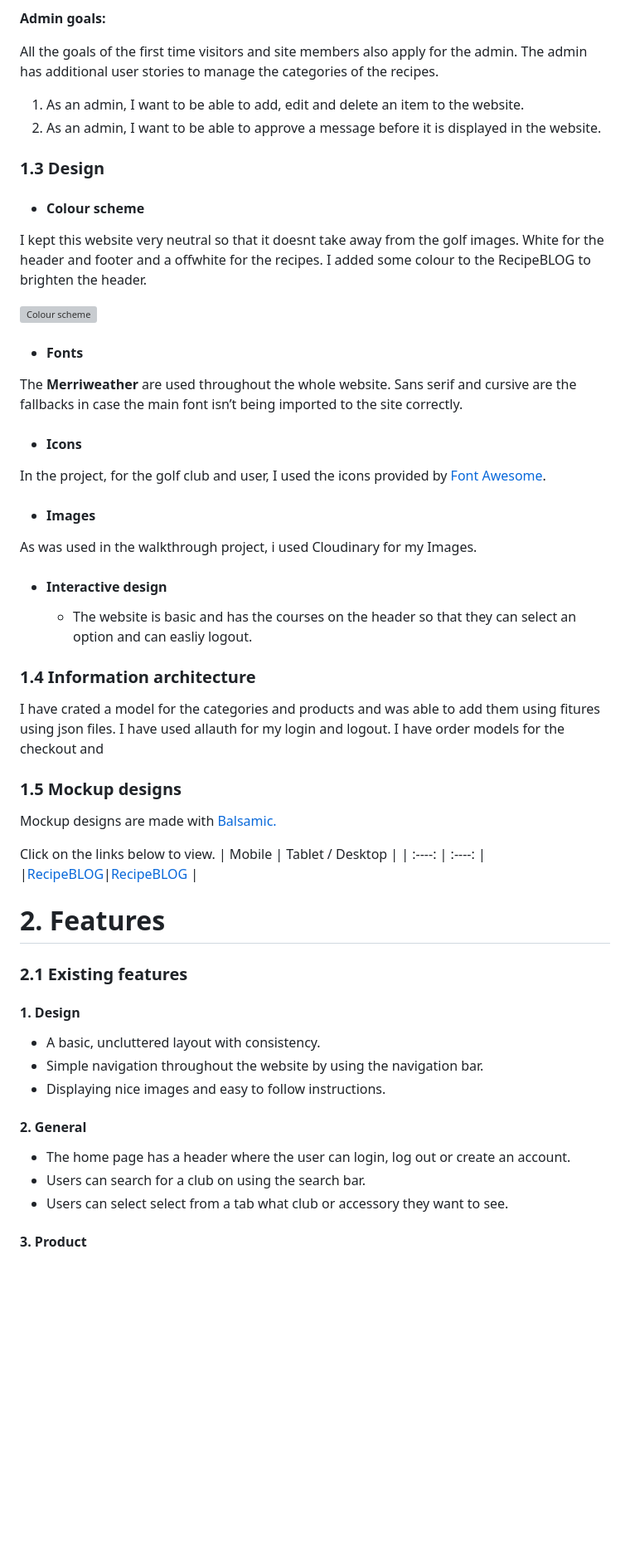
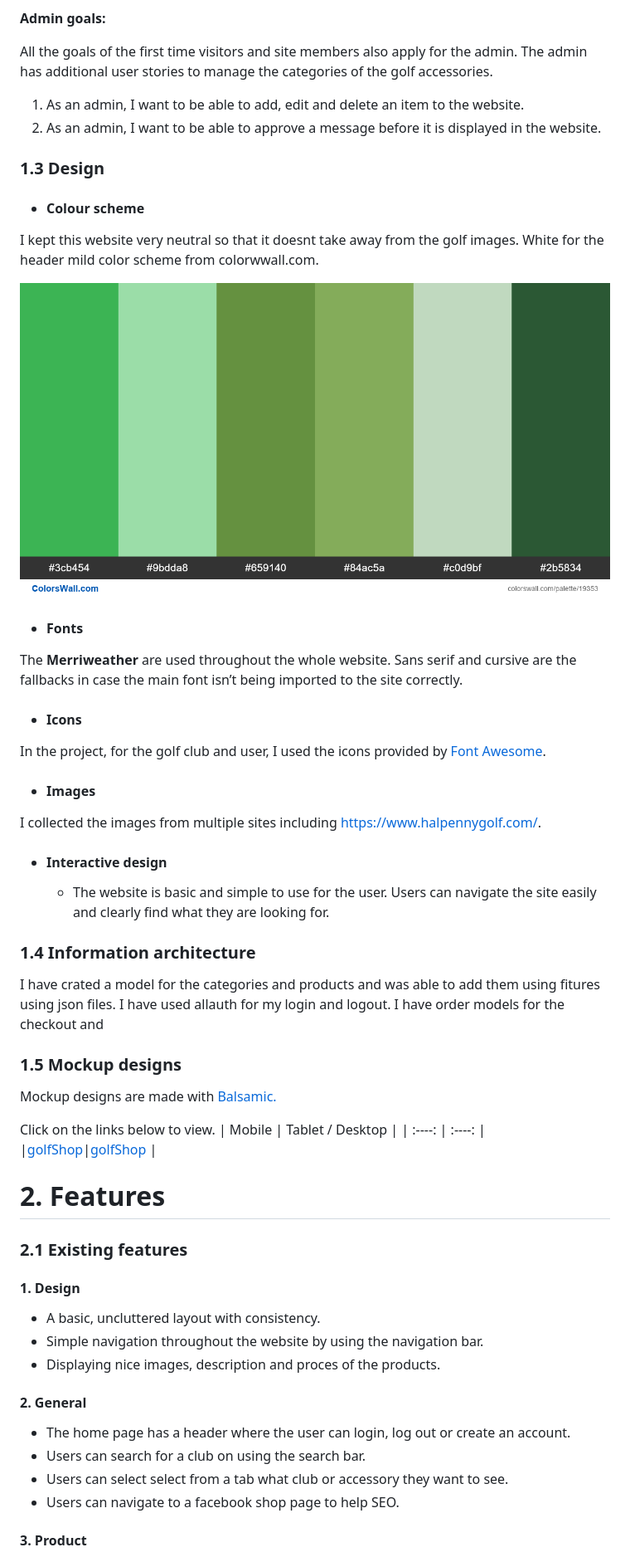
Before and after one commit to Code-Institute-Submissions/colmhaugh-GolfShop_JuneResub, a Markdown page: README.md, the part around the change printed below. Shown: that part at 83% size. Rendered like a GitHub page; pictures changed too: readme_img/color.png (added); blank space fills up the shorter version; grey boxes are pictures that could not be loaded.

```diff
--- a/README.md
+++ b/README.md
@@ -71,7 +71,7 @@ All the goals of first-time visitors also apply for site members. There are addi
 
 **Admin goals:**
 
-All the goals of the first time visitors and site members also apply for the admin. The admin has additional user stories to manage the categories of the recipes.
+All the goals of the first time visitors and site members also apply for the admin. The admin has additional user stories to manage the categories of the golf accessories.
 1. As an admin, I want to be able to add, edit and delete an item to the website.
 2. As an admin, I want to be able to approve a message before it is displayed in the website.
 
@@ -80,9 +80,9 @@ All the goals of the first time visitors and site members also apply for the adm
 ### 1.3 Design
 
 - #### Colour scheme
-I kept this website very neutral so that it doesnt take away from the golf images.  White for the header and footer and a offwhite for the recipes.  I added some colour to the RecipeBLOG to brighten the header.
+I kept this website very neutral so that it doesnt take away from the golf images.  White for the header mild color scheme from colorwwall.com.
 
-![Colour scheme](readme/readme_img/Icon.png)
+![Colour scheme](readme_img/color.png)
 
 
 - #### Fonts
@@ -92,11 +92,11 @@ The **Merriweather** are used throughout the whole website. Sans serif and cursi
 In the project, for the golf club and user, I used the icons provided by [Font Awesome](https://fontawesome.com/).
 
 - #### Images
-As was used in the walkthrough project, i used Cloudinary for my Images.
+I collected the images from multiple sites including https://www.halpennygolf.com/.
 
 - #### Interactive design
 
-    - The website is basic and has the courses on the header so that they can select an option and can easliy logout.
+    - The website is basic and simple to use for the user.  Users can navigate the site easily and clearly find what they are looking for.
 
 <span id="ux-architecture"></span>
 
@@ -110,7 +110,7 @@ Mockup designs are made with [Balsamic.](https://balsamiq.com/)
 Click on the links below to view.
 |    Mobile   |    Tablet / Desktop   |
 |    :----:    |     :----:   |
-|[RecipeBLOG](https://github.com/colmhaugh/RecipeBlog/blob/main/readme/balsamic/Recipe%20for%20Android.bmpr)|[RecipeBLOG](https://github.com/colmhaugh/RecipeBlog/blob/main/readme/balsamic/Recipe%20for%20LargerScreens.bmpr) |
+|[golfShop](https://github.com/colmhaugh/GolfShop/blob/main/readme/balsamic/Golf%20for%20Android.bmpr)|[golfShop](https://github.com/colmhaugh/GolfShop/blob/main/readme/balsamic/Golfe%20for%20LargerScreens.bmpr) |
 
 <span id="features"></span>
 
@@ -123,11 +123,12 @@ Click on the links below to view.
 #### 1. Design
 - A basic, uncluttered layout with consistency.
 - Simple navigation throughout the website by using the navigation bar.
-- Displaying nice images and easy to follow instructions.
+- Displaying nice images, description and proces of the products.
 
 #### 2. General
 - The home page has a header where the user can login, log out or create an account.
 - Users can search for a club on using the search bar.
 - Users can select select from a tab what club or accessory they want to see.
+- Users can navigate to a facebook shop page to help SEO.
 
 #### 3. Product
```
Also changed, not shown: other parts of README.md (+33 -28 lines), readme_img/AmIResponsive.png (added).
